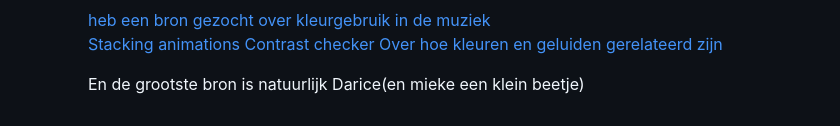
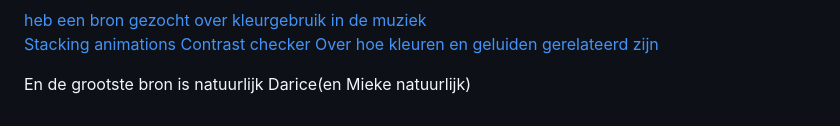
Before and after one commit to IKreike/HCD, a Markdown page: README.md, the part around one of its changes. GitHub-like rendering.

```diff
--- a/README.md
+++ b/README.md
@@ -133,4 +133,4 @@ kijk even naar de doorgestuurde code voor hulp met timestamps</p>
 <a href="https://stackoverflow.com/questions/26986129/play-multiple-css-animations-at-the-same-time"> Stacking animations</a>
 <a href="https://webaim.org/resources/contrastchecker/">Contrast checker</a>
 <a href="https://www.nemokennislink.nl/publicaties/synesthesie-kleuren-horen-klanken-zien/">Over hoe kleuren en geluiden gerelateerd zijn</a>
-<p>En de grootste bron is natuurlijk Darice(en mieke een klein beetje)</p>
+<p>En de grootste bron is natuurlijk Darice(en Mieke natuurlijk)</p>
```
Also changed, not shown: other parts of README.md (+7 -7 lines).
